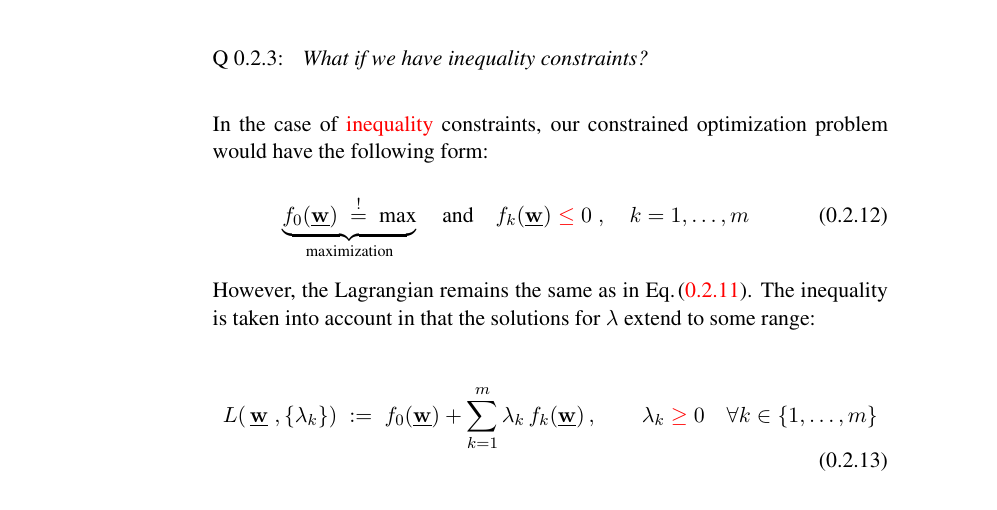
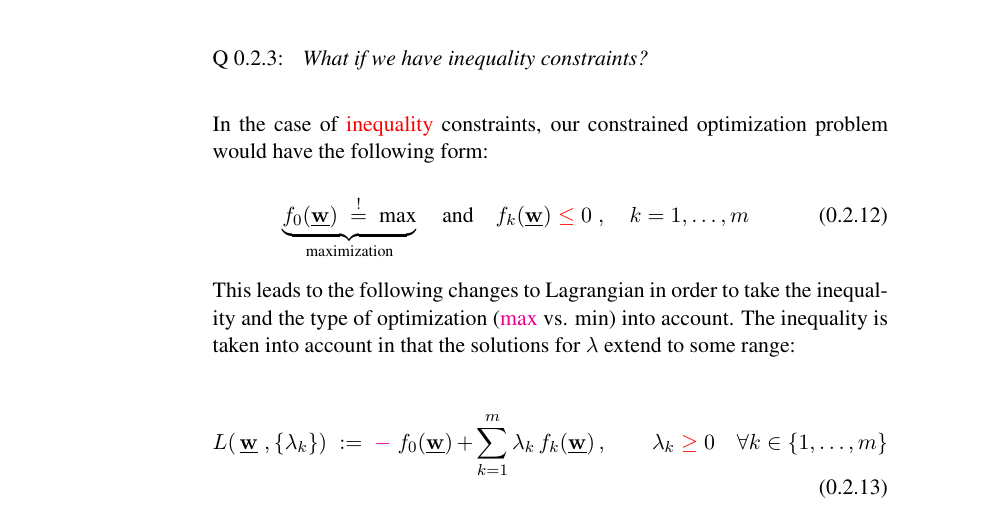
Before and after one commit to kashefy/mi2notes, a LaTeX document (notes/00_lagrange/tutorial.notes.tex, which reads notes/00_lagrange/1_lagrange.tex): part of page 6 of 6, cut so that both start at the same text. Compiled offline with pdfLaTeX.

Commit message:
fix Lagrangian in maximiation case

```diff
--- a/notes/00_lagrange/1_lagrange.tex
+++ b/notes/00_lagrange/1_lagrange.tex
@@ -216,11 +216,11 @@ In the case of {\color{red}{inequality}} constraints, our constrained optimizati
 \label{eq:optimizationINequalitymultipe}
 \end{equation}
 
-However, the Lagrangian remains the same\notesonly{ as in \eqref{eq:lagrangianmultiple}}. The inequality is taken into account in that the solutions for $\lambda$ extend to some range:
+This leads to the following changes to Lagrangian in order to take the inequality and the type of optimization (\textcolor{magenta}{max} vs. min) into account. The inequality is taken into account in that the solutions for $\lambda$ extend to some range:
 
 \begin{equation}
 L(\,\vec w\;, \{\lambda_k\}
-) \; := \; f_0(\vec w) + \sum_{k=1}^{m} \lambda_k \, f_k(\vec w)\,,\qquad
+) \; := \; {\color{magenta}-} \; f_0(\vec w) + \sum_{k=1}^{m} \lambda_k \, f_k(\vec w)\,,\qquad
 \lambda_{k} \;{\color{red}{\ge}}\; 0 \quad \forall k \in \{1,\ldots,m\}
 \label{eq:lagrangianINequalitymultiple}
 \end{equation}
```
